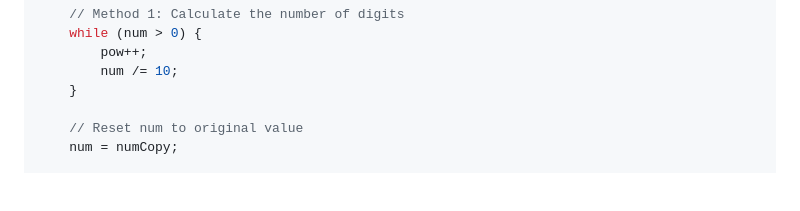
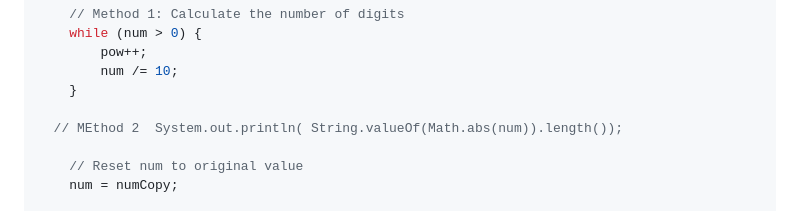
Before and after one commit to ayush11-ap/THE_LANGUAGES, a Markdown page: logical/answers.md, the part around the change. Drawn GitHub-style; blank space fills up the shorter version.

Commit message:
all done

```diff
--- a/logical/answers.md
+++ b/logical/answers.md
@@ -227,6 +227,8 @@ public static boolean isArmstrong(int num) {
         num /= 10;
     }
 
+  // MEthod 2  System.out.println( String.valueOf(Math.abs(num)).length());
+
     // Reset num to original value
     num = numCopy;
 
```
